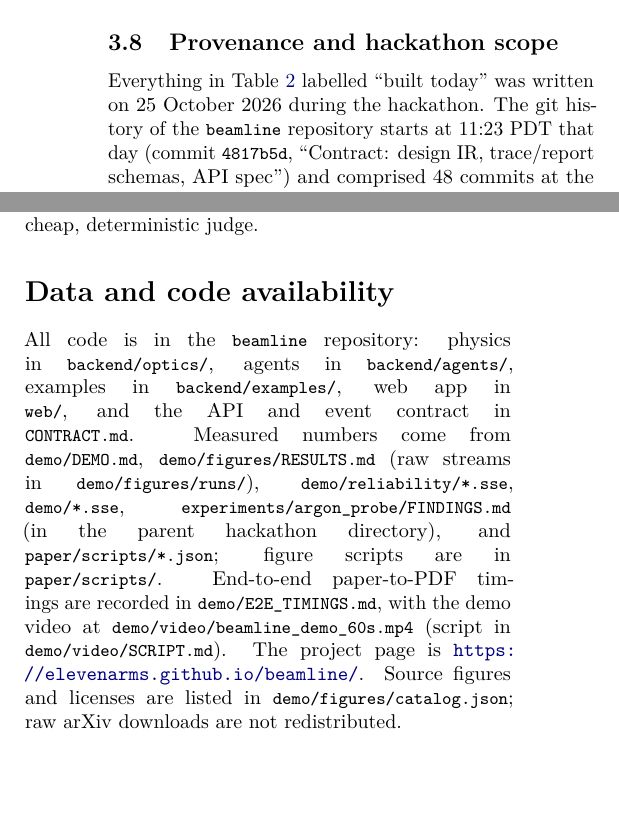
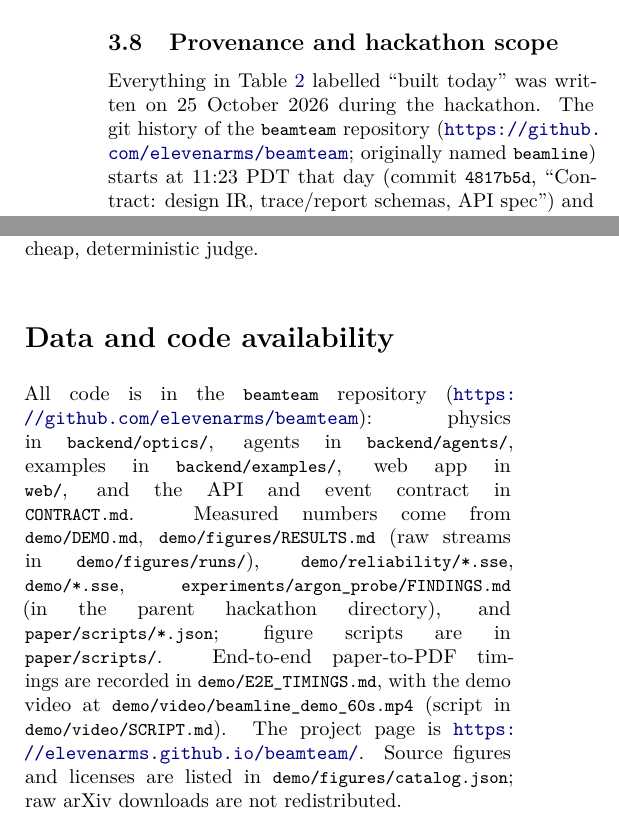
Before and after one commit to elevenarms/beamline, a LaTeX document (paper/main.tex): two parts of the columns of pages 4 and 9 of 13, joined at a grey line, cut so that both start at the same text, the shorter picture padded with empty space. Compiled offline with pdfLaTeX.

Commit message:
Rename repo to beamteam: update repo and Pages URLs in README, page, paper, video script
Co-Authored-By: Claude Opus 5.5 <noreply@anthropic.com>
Claude-Session: https://claude.ai/code/session_017x88Px5PDNaomCH5ZavVeW

```diff
--- a/paper/main.tex
+++ b/paper/main.tex
@@ -172,7 +172,7 @@ Component & Role \\
 
 \subsection{Provenance and hackathon scope}
 \label{sec:provenance}
-Everything in Table~\ref{tab:provenance} labelled ``built today'' was written on 25 October 2026 during the hackathon. The git history of the \code{beamline} repository starts at 11:23 PDT that day (commit \code{4817b5d}, ``Contract: design IR, trace/report schemas, API spec'') and comprised 48 commits at the time of writing. The code was written by an AI coding assistant (Claude Code) and multiple sub-agents running during the event under the team's direction; the team set goals, reviewed results, and made design decisions. This paper, its figures and its bibliography were likewise drafted by AI agents during the event under the team's direction.
+Everything in Table~\ref{tab:provenance} labelled ``built today'' was written on 25 October 2026 during the hackathon. The git history of the \code{beamteam} repository (\url{https://github.com/elevenarms/beamteam}; originally named \code{beamline}) starts at 11:23 PDT that day (commit \code{4817b5d}, ``Contract: design IR, trace/report schemas, API spec'') and comprised 48 commits at the time of writing. The code was written by an AI coding assistant (Claude Code) and multiple sub-agents running during the event under the team's direction; the team set goals, reviewed results, and made design decisions. This paper, its figures and its bibliography were likewise drafted by AI agents during the event under the team's direction.
 
 \begin{table}[t]
 \centering\small
@@ -384,7 +384,7 @@ BEAMTEAM shows that a team of LLM agents, held to account by a fast deterministi
 
 % ---------------------------------------------------------------------------
 \section*{Data and code availability}
-All code is in the \code{beamline} repository: physics in \code{backend/optics/}, agents in \code{backend/agents/}, examples in \code{backend/examples/}, web app in \code{web/}, and the API and event contract in \code{CONTRACT.md}. Measured numbers come from \code{demo/DEMO.md}, \code{demo/figures/RESULTS.md} (raw streams in \code{demo/figures/runs/}), \code{demo/reliability/*.sse}, \code{demo/*.sse}, \code{experiments/argon\_probe/FINDINGS.md} (in the parent hackathon directory), and \code{paper/scripts/*.json}; figure scripts are in \code{paper/scripts/}. End-to-end paper-to-PDF timings are recorded in \code{demo/E2E\_TIMINGS.md}, with the demo video at \code{demo/video/beamline\_demo\_60s.mp4} (script in \code{demo/video/SCRIPT.md}). The project page is \url{https://elevenarms.github.io/beamline/}. Source figures and licenses are listed in \code{demo/figures/catalog.json}; raw arXiv downloads are not redistributed.
+All code is in the \code{beamteam} repository (\url{https://github.com/elevenarms/beamteam}): physics in \code{backend/optics/}, agents in \code{backend/agents/}, examples in \code{backend/examples/}, web app in \code{web/}, and the API and event contract in \code{CONTRACT.md}. Measured numbers come from \code{demo/DEMO.md}, \code{demo/figures/RESULTS.md} (raw streams in \code{demo/figures/runs/}), \code{demo/reliability/*.sse}, \code{demo/*.sse}, \code{experiments/argon\_probe/FINDINGS.md} (in the parent hackathon directory), and \code{paper/scripts/*.json}; figure scripts are in \code{paper/scripts/}. End-to-end paper-to-PDF timings are recorded in \code{demo/E2E\_TIMINGS.md}, with the demo video at \code{demo/video/beamline\_demo\_60s.mp4} (script in \code{demo/video/SCRIPT.md}). The project page is \url{https://elevenarms.github.io/beamteam/}. Source figures and licenses are listed in \code{demo/figures/catalog.json}; raw arXiv downloads are not redistributed.
 
 \section*{Acknowledgments}
 Agents use Google Gemini \code{gemini-4-argon}~\cite{gemini2023}; cover renders use Nano Banana 2 and 2.1. The software, this paper, its figures and its bibliography were produced with AI coding assistance (Claude Code and sub-agents) under the team's direction during the hackathon. We thank the PyOpticL authors~\cite{pyopticl} for the open-source library and concept that inspired this work, and the authors of the openly licensed figures used in our benchmark.
```
Also changed, not shown: demo/video/SCRIPT.md (+1 -1 lines), README.md, docs/assets/beamline_paper.pdf, paper/main.pdf, paper/main.tex (2 more changed lines), 1 other file.
